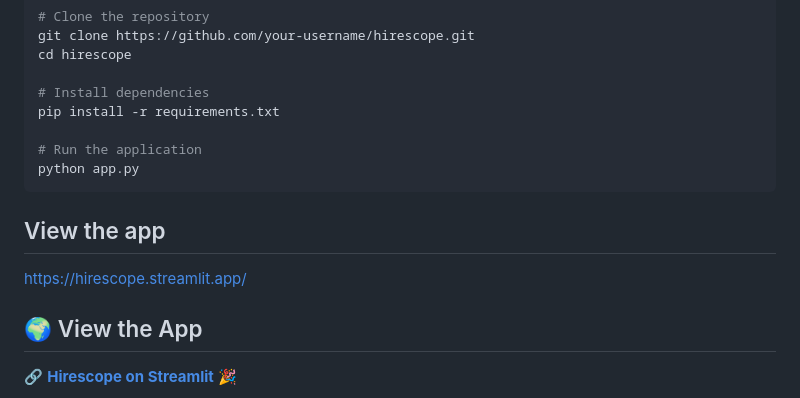
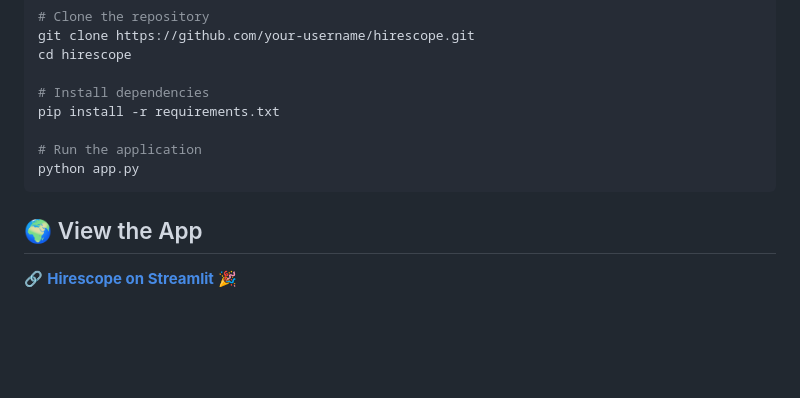
Before and after one commit to neelam-bind/CodeBlooded_AIML, a Markdown page: README.md, the part around the change. GitHub-like rendering; blank space fills up the shorter version.

````diff
--- a/README.md
+++ b/README.md
@@ -61,9 +61,6 @@ pip install -r requirements.txt
 # Run the application
 python app.py
 ```
-## View the app
-https://hirescope.streamlit.app/
-
 ## 🌍 View the App
 🔗 **[Hirescope on Streamlit](https://hirescope.streamlit.app/)** 🎉
 
````
